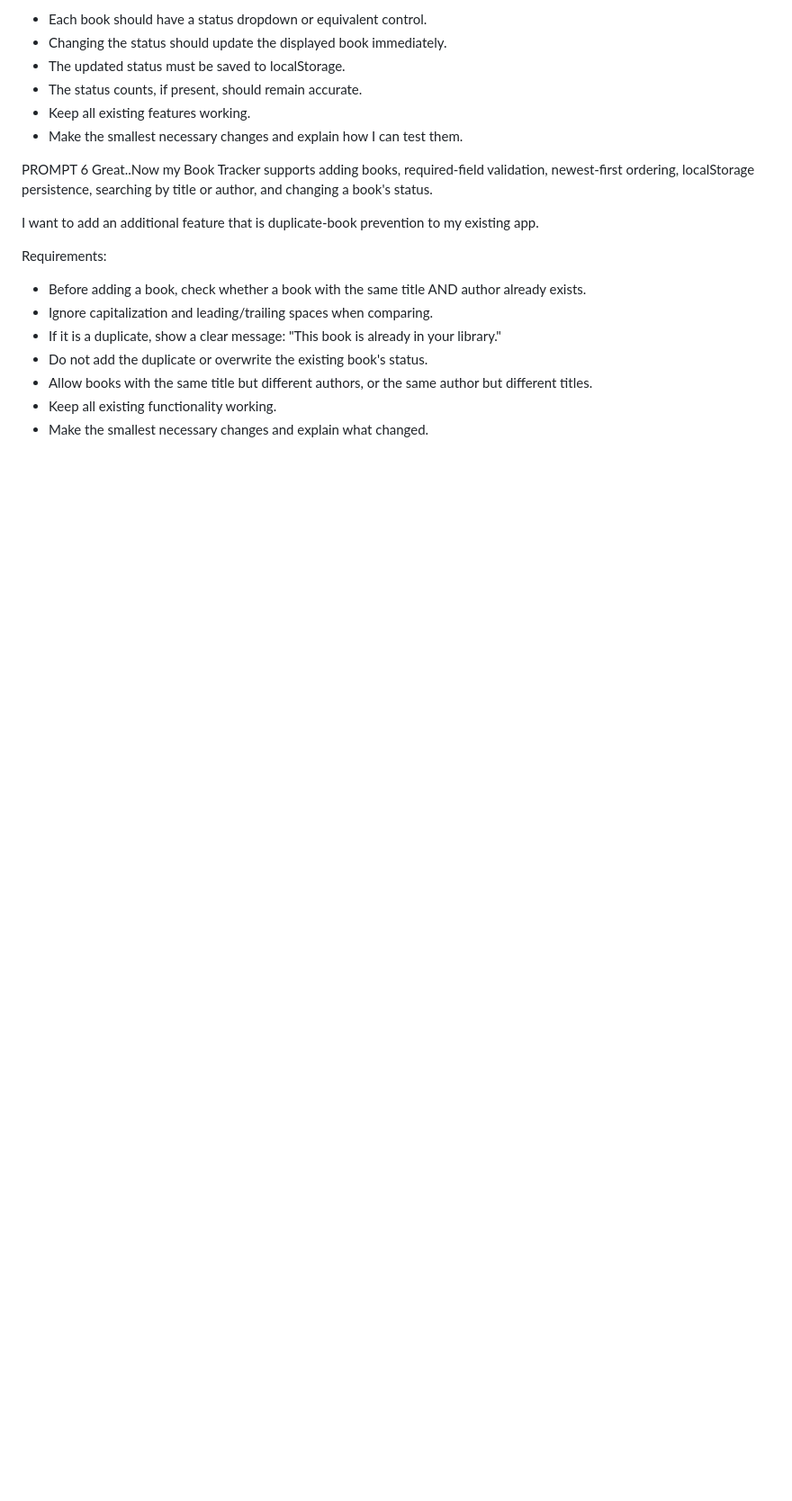
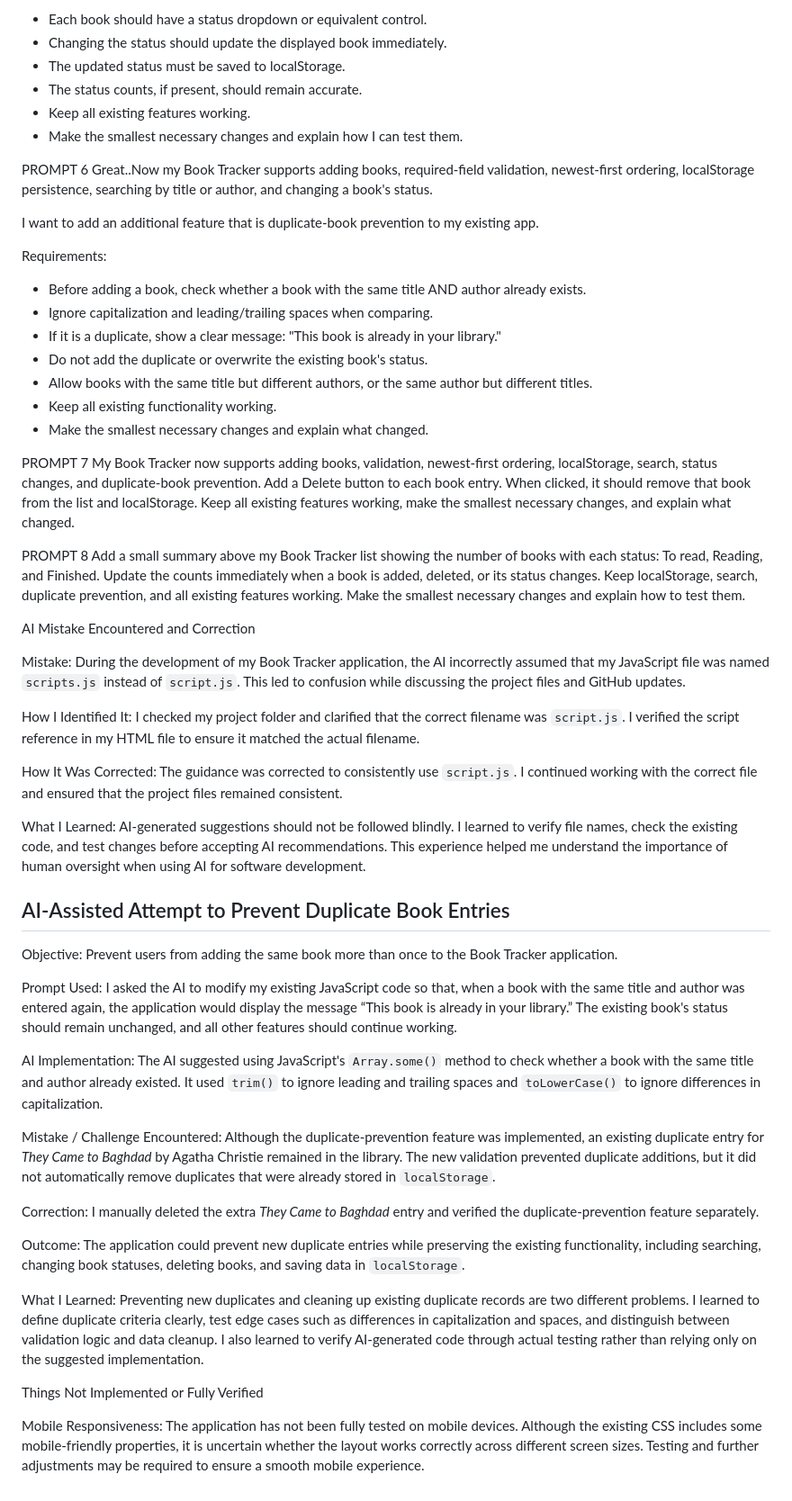
Before and after one commit to Nehaaaa2005/Bookmarkd-a-book-tracker, a Markdown page: PROMPTS.md, the part around one of its changes. Shown at 90% size. GitHub-like rendering; blank space fills up the shorter version.

```diff
--- a/PROMPTS.md
+++ b/PROMPTS.md
@@ -96,3 +96,40 @@ Requirements:
 - Allow books with the same title but different authors, or the same author but different titles.
 - Keep all existing functionality working.
 - Make the smallest necessary changes and explain what changed.
+
+PROMPT 7
+My Book Tracker now supports adding books, validation, newest-first ordering, localStorage, search, status changes, and duplicate-book prevention.
+Add a Delete button to each book entry. When clicked, it should remove that book from the list and localStorage. Keep all existing features working, make the smallest necessary changes, and explain what changed.
+
+PROMPT 8
+Add a small summary above my Book Tracker list showing the number of books with each status: To read, Reading, and Finished. Update the counts immediately when a book is added, deleted, or its status changes. Keep localStorage, search, duplicate prevention, and all existing features working. Make the smallest necessary changes and explain how to test them.
+
+AI Mistake Encountered and Correction
+
+Mistake: During the development of my Book Tracker application, the AI incorrectly assumed that my JavaScript file was named `scripts.js` instead of `script.js`. This led to confusion while discussing the project files and GitHub updates.
+
+How I Identified It: I checked my project folder and clarified that the correct filename was `script.js`. I verified the script reference in my HTML file to ensure it matched the actual filename.
+
+How It Was Corrected: The guidance was corrected to consistently use `script.js`. I continued working with the correct file and ensured that the project files remained consistent.
+
+What I Learned: AI-generated suggestions should not be followed blindly. I learned to verify file names, check the existing code, and test changes before accepting AI recommendations. This experience helped me understand the importance of human oversight when using AI for software development.
+
+## AI-Assisted Attempt to Prevent Duplicate Book Entries
+
+Objective: Prevent users from adding the same book more than once to the Book Tracker application.
+
+Prompt Used: I asked the AI to modify my existing JavaScript code so that, when a book with the same title and author was entered again, the application would display the message “This book is already in your library.” The existing book's status should remain unchanged, and all other features should continue working.
+
+AI Implementation: The AI suggested using JavaScript's `Array.some()` method to check whether a book with the same title and author already existed. It used `trim()` to ignore leading and trailing spaces and `toLowerCase()` to ignore differences in capitalization.
+
+Mistake / Challenge Encountered: Although the duplicate-prevention feature was implemented, an existing duplicate entry for *They Came to Baghdad* by Agatha Christie remained in the library. The new validation prevented duplicate additions, but it did not automatically remove duplicates that were already stored in `localStorage`.
+
+Correction: I manually deleted the extra *They Came to Baghdad* entry and verified the duplicate-prevention feature separately.
+
+Outcome: The application could prevent new duplicate entries while preserving the existing functionality, including searching, changing book statuses, deleting books, and saving data in `localStorage`.
+
+What I Learned: Preventing new duplicates and cleaning up existing duplicate records are two different problems. I learned to define duplicate criteria clearly, test edge cases such as differences in capitalization and spaces, and distinguish between validation logic and data cleanup. I also learned to verify AI-generated code through actual testing rather than relying only on the suggested implementation.
+
+Things Not Implemented or Fully Verified
+
+Mobile Responsiveness: The application has not been fully tested on mobile devices. Although the existing CSS includes some mobile-friendly properties, it is uncertain whether the layout works correctly across different screen sizes. Testing and further adjustments may be required to ensure a smooth mobile experience.
```
Also changed, not shown: other parts of PROMPTS.md (+1 -1 lines).
